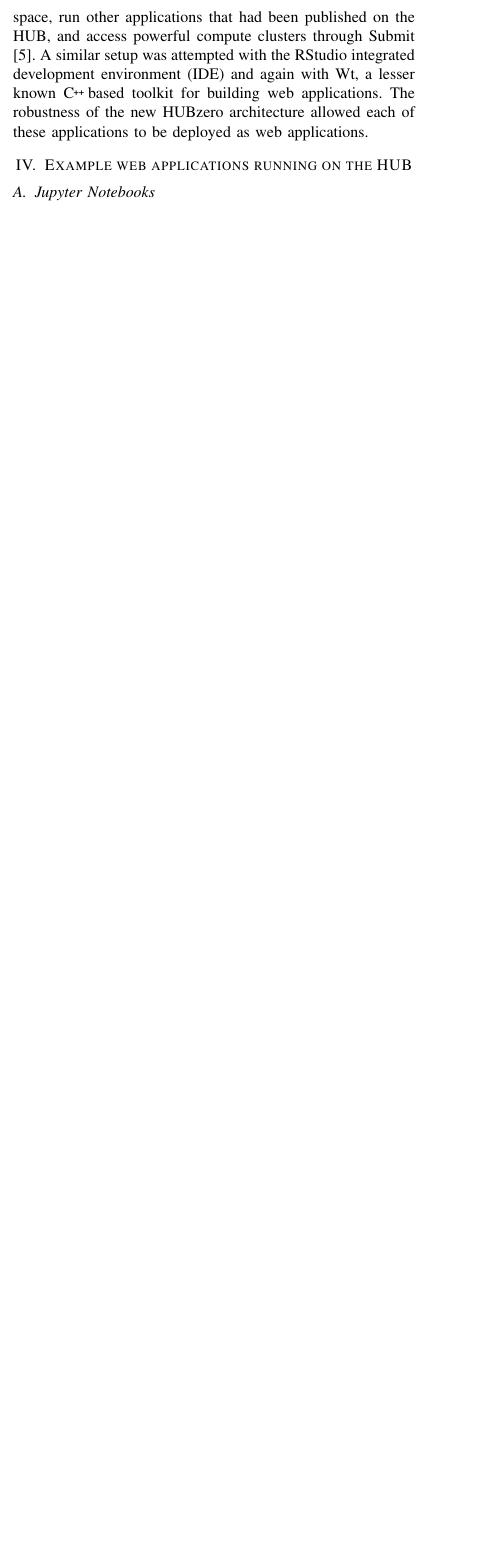
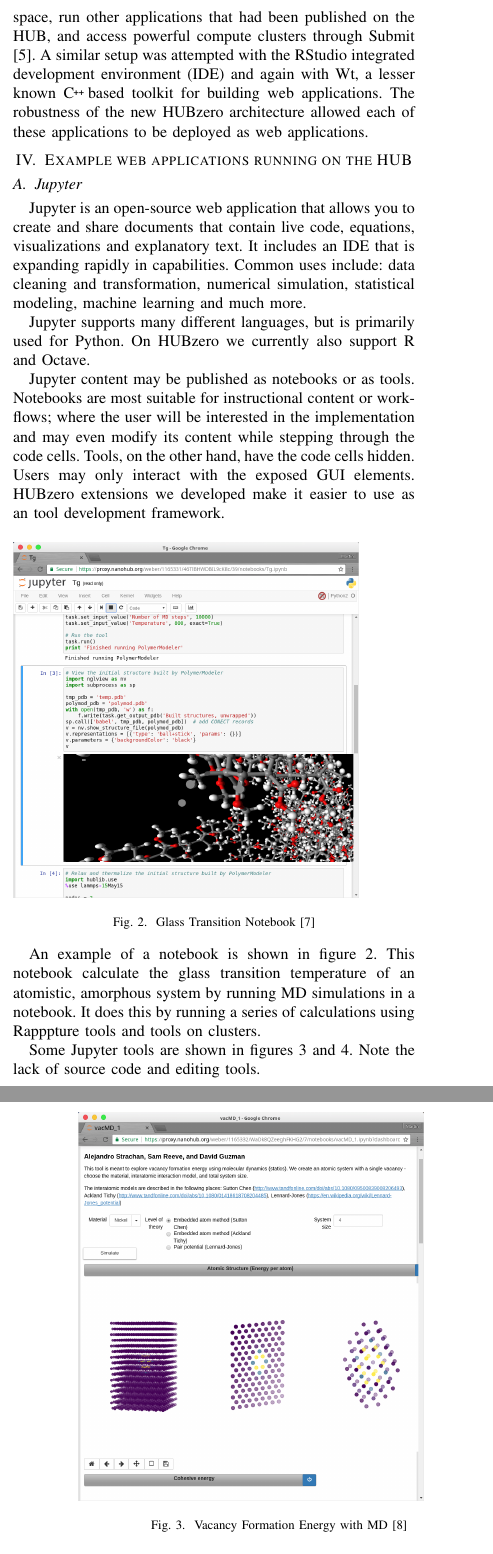
Before and after one commit to codedsk/gateways2017, a LaTeX paper (webapps/gateways2017_webapps2.tex): part of one column of page 2 of 3 before the commit and two parts of the columns of pages 2 and 3 of 3 after it, the two joined at a grey line, cut so that both start at the same text, the shorter picture padded with empty space. Compiled offline with pdfLaTeX; a missing font is replaced by an installed copy or a similar font; a LaTeX package or settings file that is missing is left out.

Commit message:
Add back Jupyter stuff.

```diff
--- a/webapps/gateways2017_webapps2.tex
+++ b/webapps/gateways2017_webapps2.tex
@@ -495,4 +495,25 @@ as web applications.
 
 \section {Example web applications running on the HUB}
 
-\subsection {Jupyter Notebooks}
+\subsection {Jupyter}
+Jupyter is an open-source web application that allows you to create and share documents that contain live code, equations, visualizations and explanatory text. It includes an IDE that is expanding rapidly in capabilities. Common uses include: data cleaning and transformation, numerical simulation, statistical modeling, machine learning and much more.
+
+Jupyter supports many different languages, but is primarily used for Python.  On HUBzero we currently also support R and Octave.
+
+Jupyter content may be published as notebooks or as tools.  Notebooks are most suitable for instructional content or workflows; where the user will be interested in the implementation and may even modify its content while stepping through the code cells.  Tools, on the other hand, have the code cells hidden.  Users may only interact with the exposed GUI elements. HUBzero extensions we developed make it easier to use as an tool development framework.
+
+
+\begin{figure}[!h]
+	\includegraphics[width=3in]{tgnb}
+	\caption{Glass Transition Notebook \cite{tg}}
+	\label{fig_tg}
+\end{figure}
+
+An example of a notebook is shown in figure \ref{fig_tg}.  This notebook calculate the glass transition temperature of an atomistic, amorphous system by running MD simulations in a notebook.  It does this by running a series of calculations using Rapppture tools and tools on clusters.
+
+Some Jupyter tools are  shown in figures \ref{fig_mdvacancy} and \ref{fig_crack}.  Note the lack of source code and editing tools.
+\begin{figure}[!h]
+	\includegraphics[width=3in]{mdvacancy}
+	\caption{Vacancy Formation Energy with MD \cite{mdvacancy}}
+	\label{fig_mdvacancy}
+\end{figure}
```
Also changed, not shown: webapps/gateways2017_webapps2.tex (13 more changed lines).
